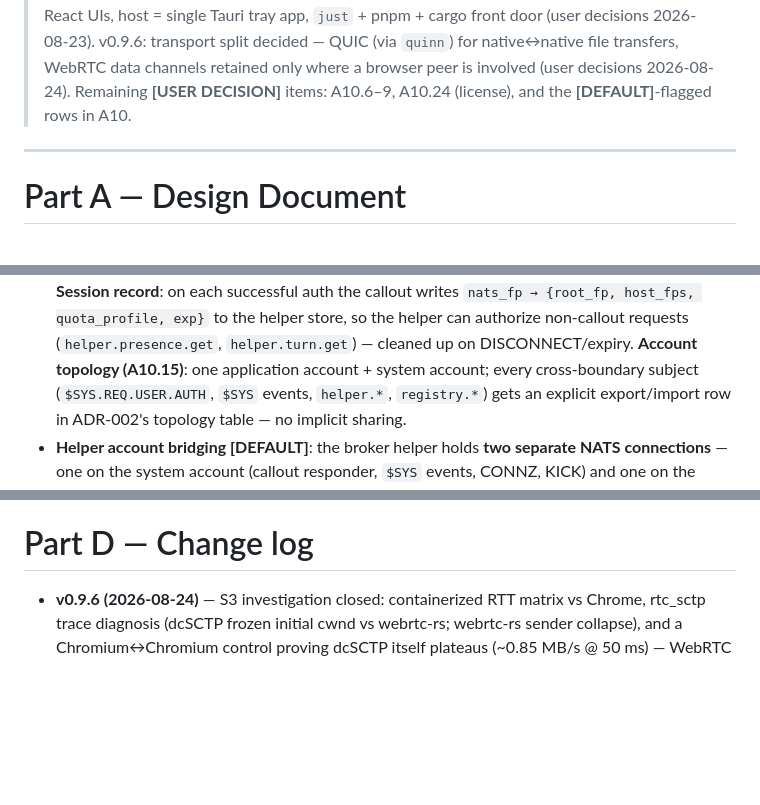
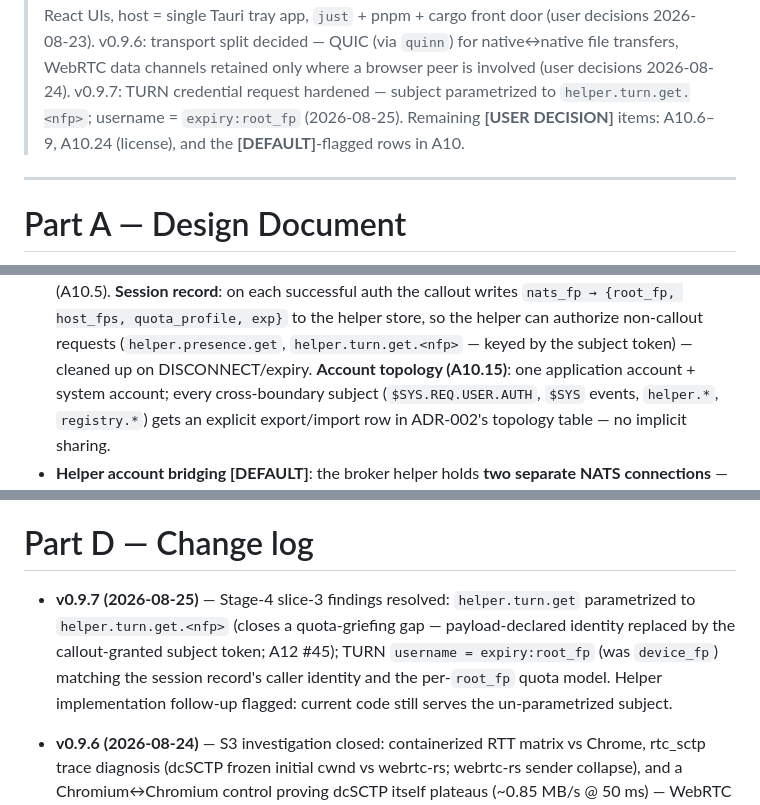
Before and after one commit to SpikedPunchVictim/spindle, a Markdown page: docs/DESIGN.md, 3 parts joined by grey strips. Drawn GitHub-style; blank space fills up the shorter version.

```diff
--- a/docs/DESIGN.md
+++ b/docs/DESIGN.md
@@ -12,7 +12,9 @@
 > layout & toolchain codified (A9c) — React UIs, host = single Tauri tray app, `just` + pnpm + cargo front door
 > (user decisions 2026-08-23). v0.9.6: transport split decided — QUIC (via `quinn`) for native↔native file
 > transfers, WebRTC data channels retained only where a browser peer is involved (user decisions 2026-08-24).
-> Remaining **[USER DECISION]** items: A10.6–9, A10.24 (license), and the **[DEFAULT]**-flagged rows in A10.
+> v0.9.7: TURN credential request hardened — subject parametrized to `helper.turn.get.<nfp>`; username =
+> `expiry:root_fp` (2026-08-25). Remaining **[USER DECISION]** items: A10.6–9, A10.24 (license), and the
+> **[DEFAULT]**-flagged rows in A10.
 
 ---
 
@@ -371,6 +373,7 @@ Photos because they're in Family") derived directly from the union model.
   per connection (A10.5). **Session record**: on each successful auth the callout writes
   `nats_fp → {root_fp, host_fps, quota_profile, exp}` to the helper store, so the helper can authorize non-callout
-  requests (`helper.presence.get`, `helper.turn.get`) — cleaned up on DISCONNECT/expiry.
+  requests (`helper.presence.get`, `helper.turn.get.<nfp>` — keyed by the subject token) — cleaned up on
+  DISCONNECT/expiry.
   **Account topology (A10.15)**: one application account + system account; every cross-boundary subject
   (`$SYS.REQ.USER.AUTH`, `$SYS` events, `helper.*`, `registry.*`) gets an explicit export/import row in ADR-002's
   topology table — no implicit sharing.
@@ -915,6 +920,11 @@ Deferred: mDNS local signaling (v2); member-level operator remedies (would break
 
 # Part D — Change log
 
+- **v0.9.7 (2026-08-25)** — Stage-4 slice-3 findings resolved: `helper.turn.get` parametrized to
+  `helper.turn.get.<nfp>` (closes a quota-griefing gap — payload-declared identity replaced by the
+  callout-granted subject token; A12 #45); TURN `username = expiry:root_fp` (was `device_fp`) matching the
+  session record's caller identity and the per-`root_fp` quota model. Helper implementation follow-up flagged:
+  current code still serves the un-parametrized subject.
 - **v0.9.6 (2026-08-24)** — S3 investigation closed: containerized RTT matrix vs Chrome, rtc_sctp trace diagnosis
   (dcSCTP frozen initial cwnd vs webrtc-rs; webrtc-rs sender collapse), and a Chromium↔Chromium control proving
   dcSCTP itself plateaus (~0.85 MB/s @ 50 ms) — WebRTC data channels cannot meet the A9 WAN bar. Transport split
```
Also changed, not shown: other parts of docs/DESIGN.md (+6 -4 lines).
